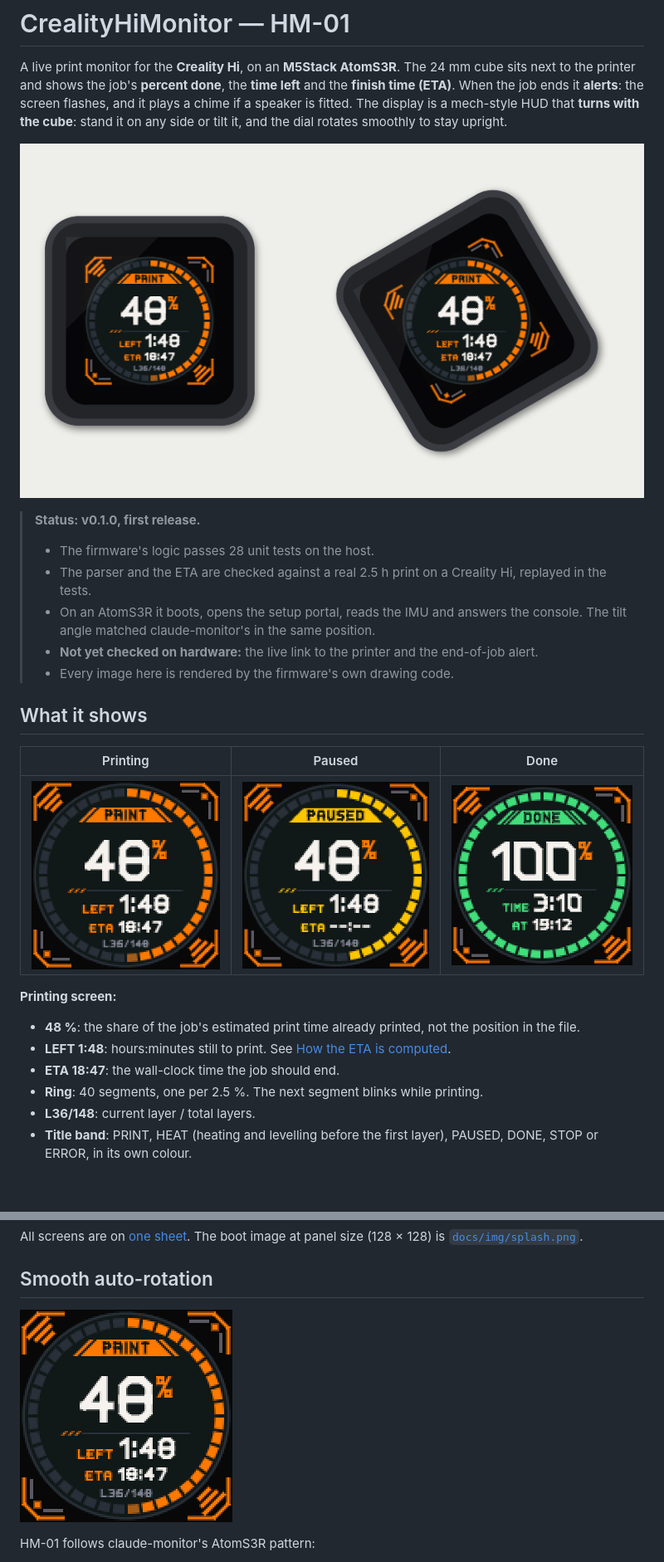
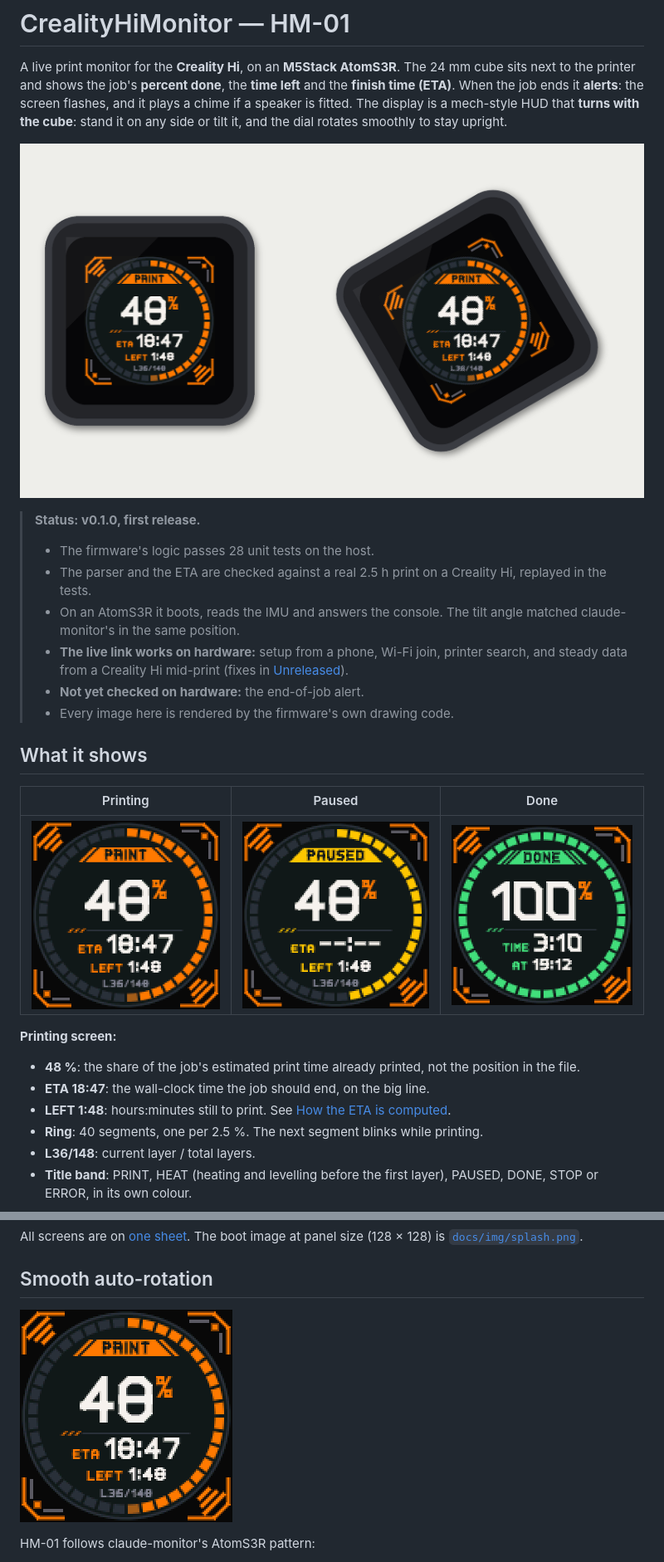
Before and after one commit to icefoxj/CrealityHiMonitor, a Markdown page: README.md, 2 parts joined by grey strips. Shown at 83% size. Rendered like a GitHub page; pictures changed too: docs/img/hero.png, docs/img/rotation.gif, docs/img/screen-paused.png; blank space fills up the shorter version.

```diff
--- a/README.md
+++ b/README.md
@@ -7,8 +7,9 @@ A live print monitor for the **Creality Hi**, on an **M5Stack AtomS3R**. The 24
 > **Status: v0.1.0, first release.**
 > - The firmware's logic passes 28 unit tests on the host.
 > - The parser and the ETA are checked against a real 2.5 h print on a Creality Hi, replayed in the tests.
-> - On an AtomS3R it boots, opens the setup portal, reads the IMU and answers the console. The tilt angle matched claude-monitor's in the same position.
-> - **Not yet checked on hardware:** the live link to the printer and the end-of-job alert.
+> - On an AtomS3R it boots, reads the IMU and answers the console. The tilt angle matched claude-monitor's in the same position.
+> - **The live link works on hardware:** setup from a phone, Wi-Fi join, printer search, and steady data from a Creality Hi mid-print (fixes in [Unreleased](CHANGELOG.md)).
+> - **Not yet checked on hardware:** the end-of-job alert.
 > - Every image here is rendered by the firmware's own drawing code.
 
 ## What it shows
@@ -20,8 +21,8 @@ A live print monitor for the **Creality Hi**, on an **M5Stack AtomS3R**. The 24
 **Printing screen:**
 
 - **48 %**: the share of the job's estimated print time already printed, not the position in the file.
+- **ETA 18:47**: the wall-clock time the job should end, on the big line.
 - **LEFT 1:48**: hours:minutes still to print. See [How the ETA is computed](#how-the-eta-is-computed).
-- **ETA 18:47**: the wall-clock time the job should end.
 - **Ring**: 40 segments, one per 2.5 %. The next segment blinks while printing.
 - **L36/148**: current layer / total layers.
 - **Title band**: PRINT, HEAT (heating and levelling before the first layer), PAUSED, DONE, STOP or ERROR, in its own colour.
```
Also changed, not shown: other parts of README.md (+4 -0 lines), CHANGELOG.md (+18 -0 lines), CLAUDE.md (+11 -1 lines), docs/img/screen-heating.png, docs/img/screens.png, 5 other files.
